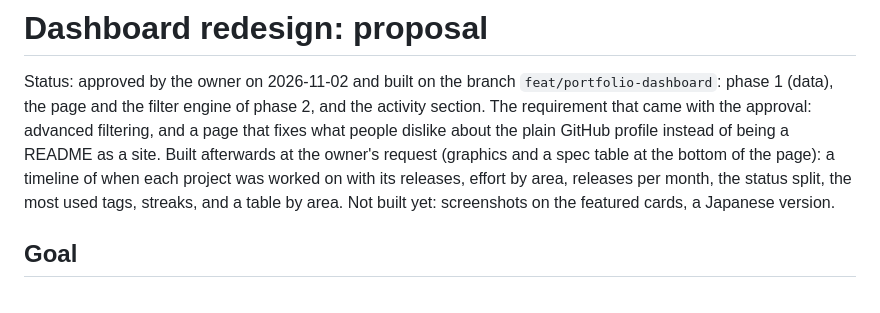
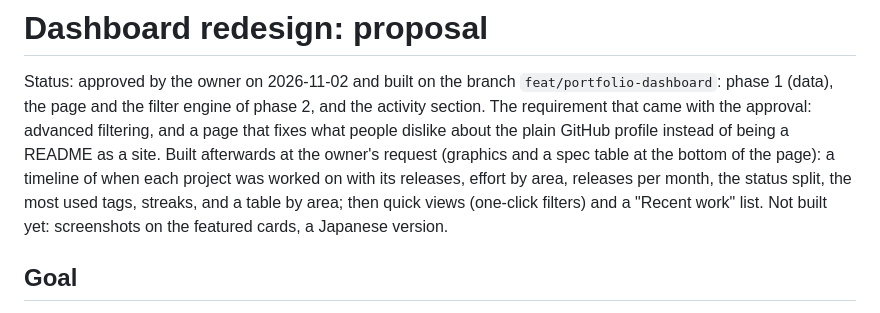
Before and after one commit to kosuke-satake/kosuke-satake.github.io, a Markdown page: docs/redesign-proposal.md, the part around the change. Drawn GitHub-style.

```diff
--- a/docs/redesign-proposal.md
+++ b/docs/redesign-proposal.md
@@ -5,7 +5,7 @@ and the filter engine of phase 2, and the activity section. The requirement that
 filtering, and a page that fixes what people dislike about the plain GitHub profile instead of being a README as a site.
 Built afterwards at the owner's request (graphics and a spec table at the bottom of the page): a timeline of when each
 project was worked on with its releases, effort by area, releases per month, the status split, the most used tags, streaks,
-and a table by area. Not built yet: screenshots on the featured cards, a Japanese version.
+and a table by area; then quick views (one-click filters) and a "Recent work" list. Not built yet: screenshots on the featured cards, a Japanese version.
 
 ## Goal
 
```
Also changed, not shown: AGENTS.md (+2 -1 lines), README.md (+3 -0 lines).
